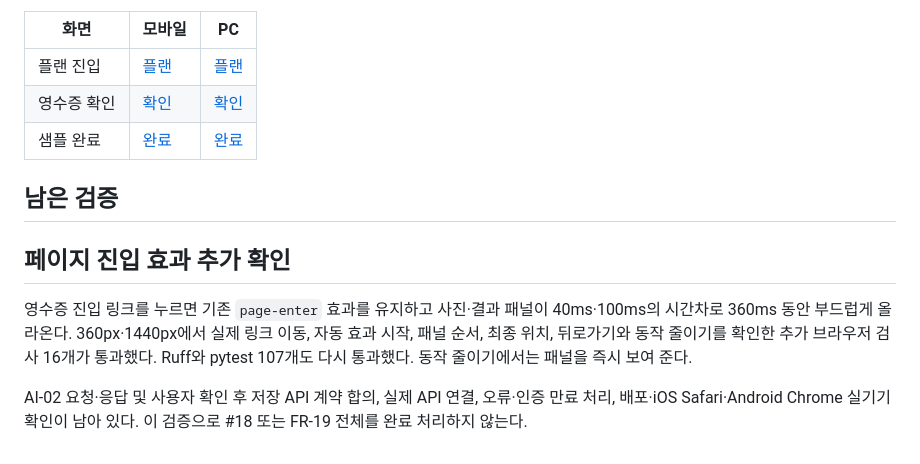
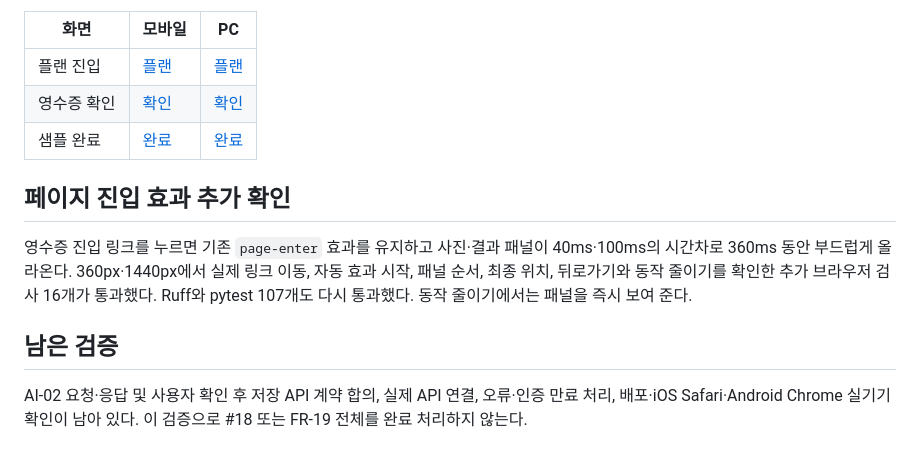
Before and after one commit to PSHUN03/Codyssey-M3-1, a Markdown page: docs/qa/FE-05-2026-11-03.md, the part around the change. GitHub-like rendering.

Commit message:
docs: FE-05 진입 효과 검증 항목 순서 정리 (#18)

```diff
--- a/docs/qa/FE-05-2026-11-03.md
+++ b/docs/qa/FE-05-2026-11-03.md
@@ -39,10 +39,10 @@
 | 영수증 확인 | [확인](FE-05-2026-11-03/receipt-mobile.png) | [확인](FE-05-2026-11-03/receipt-desktop.png) |
 | 샘플 완료 | [완료](FE-05-2026-11-03/saved-mobile.png) | [완료](FE-05-2026-11-03/saved-desktop.png) |
 
-## 남은 검증
-
 ## 페이지 진입 효과 추가 확인
 
 영수증 진입 링크를 누르면 기존 `page-enter` 효과를 유지하고 사진·결과 패널이 40ms·100ms의 시간차로 360ms 동안 부드럽게 올라온다. 360px·1440px에서 실제 링크 이동, 자동 효과 시작, 패널 순서, 최종 위치, 뒤로가기와 동작 줄이기를 확인한 추가 브라우저 검사 16개가 통과했다. Ruff와 pytest 107개도 다시 통과했다. 동작 줄이기에서는 패널을 즉시 보여 준다.
 
+## 남은 검증
+
 AI-02 요청·응답 및 사용자 확인 후 저장 API 계약 합의, 실제 API 연결, 오류·인증 만료 처리, 배포·iOS Safari·Android Chrome 실기기 확인이 남아 있다. 이 검증으로 #18 또는 FR-19 전체를 완료 처리하지 않는다.
```
